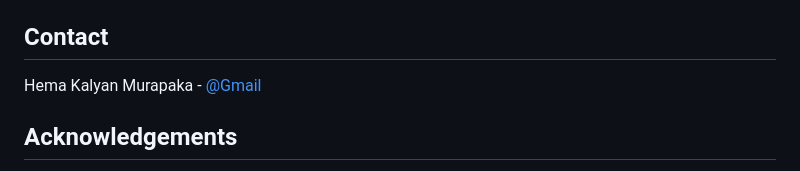
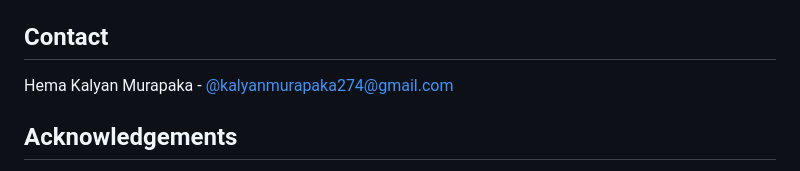
Before and after one commit to KalyanM45/Diamond-Price-Prediction, a Markdown page: README.md, the part around the change. GitHub-like rendering.

```diff
--- a/README.md
+++ b/README.md
@@ -105,7 +105,7 @@ Distributed under the MIT License. See `LICENSE.txt` for more information.
 
 ## Contact
 
-Hema Kalyan Murapaka - [@Gmail](kalyanmurapaka274@gmail.com)
+Hema Kalyan Murapaka - [@kalyanmurapaka274@gmail.com](kalyanmurapaka274@gmail.com)
 
 
 ## Acknowledgements
```
